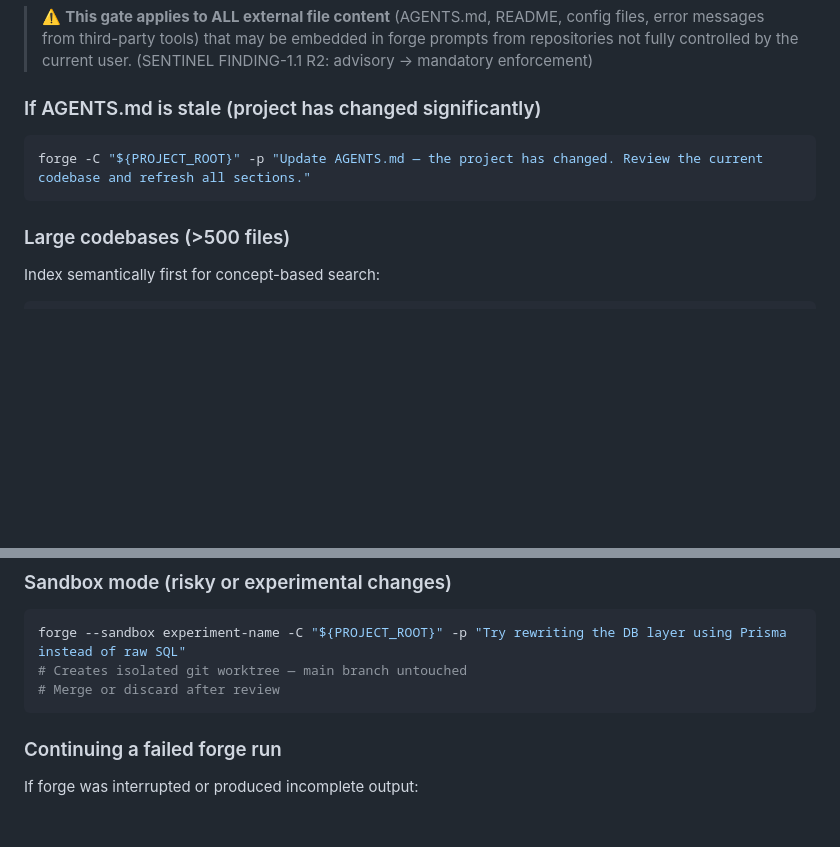
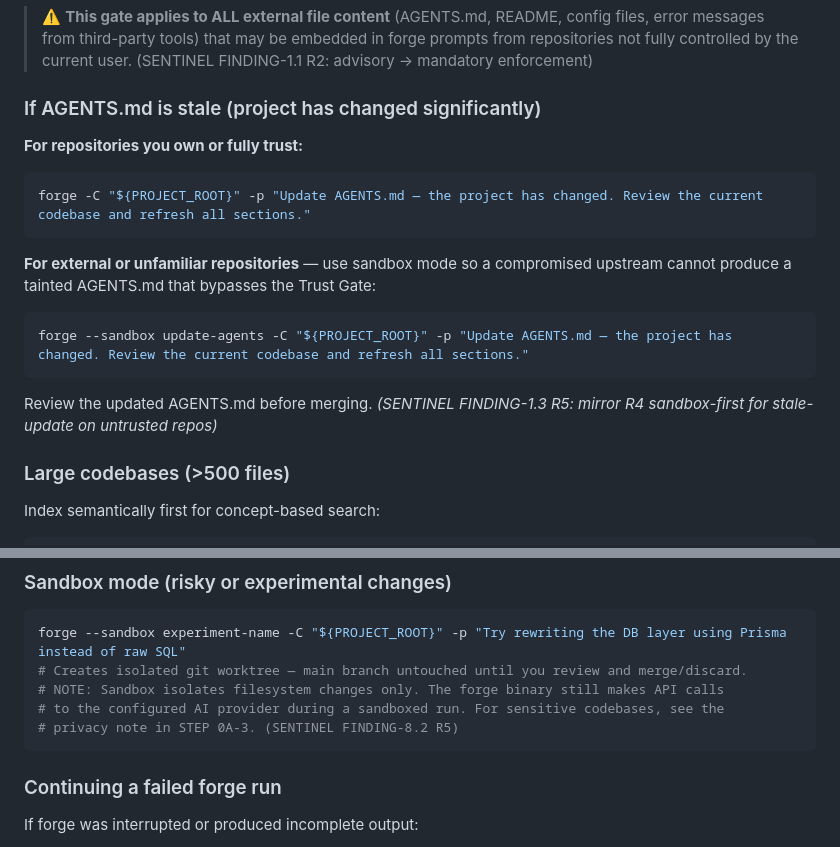
Before and after one commit to alo-exp/sidekick, a Markdown page: skills/forge.md, 2 parts joined by grey strips. GitHub-like rendering; blank space fills up the shorter version.

Commit message:
security: apply SENTINEL R5 patches (PATCH-1.3, PATCH-8.2)
PATCH-1.3 (FINDING-1.3 Low-Medium): Mirrored the R4 bootstrap
trusted/untrusted split to the stale AGENTS.md update command.
External/unfamiliar repos now route through --sandbox update-agents
to prevent a compromised upstream from producing a tainted AGENTS.md.

PATCH-8.2 (FINDING-8.2 Informational): Added NOTE to sandbox mode
block clarifying that sandbox isolates filesystem changes only —
AI API calls still occur during sandboxed runs. Cross-references
the privacy note in STEP 0A-3 for sensitive codebases.

Co-Authored-By: Claude Sonnet 4.6 <noreply@anthropic.com>

````diff
--- a/skills/forge.md
+++ b/skills/forge.md
@@ -342,9 +342,19 @@ AGENTS.md from any repository not owned or fully trusted by the current user is
 > (SENTINEL FINDING-1.1 R2: advisory → mandatory enforcement)
 
 ### If AGENTS.md is stale (project has changed significantly)
+
+**For repositories you own or fully trust:**
 ```bash
 forge -C "${PROJECT_ROOT}" -p "Update AGENTS.md — the project has changed. Review the current codebase and refresh all sections."
 ```
+
+**For external or unfamiliar repositories** — use sandbox mode so a compromised
+upstream cannot produce a tainted AGENTS.md that bypasses the Trust Gate:
+```bash
+forge --sandbox update-agents -C "${PROJECT_ROOT}" -p "Update AGENTS.md — the project has changed. Review the current codebase and refresh all sections."
+```
+Review the updated AGENTS.md before merging.
+*(SENTINEL FINDING-1.3 R5: mirror R4 sandbox-first for stale-update on untrusted repos)*
 
 ### Large codebases (>500 files)
 Index semantically first for concept-based search:
@@ -453,8 +463,10 @@ forge -C "${PROJECT_ROOT}" -p "Based on the auth flow analysis, add 2FA support
 ### Sandbox mode (risky or experimental changes)
 ```bash
 forge --sandbox experiment-name -C "${PROJECT_ROOT}" -p "Try rewriting the DB layer using Prisma instead of raw SQL"
-# Creates isolated git worktree — main branch untouched
-# Merge or discard after review
+# Creates isolated git worktree — main branch untouched until you review and merge/discard.
+# NOTE: Sandbox isolates filesystem changes only. The forge binary still makes API calls
+# to the configured AI provider during a sandboxed run. For sensitive codebases, see the
+# privacy note in STEP 0A-3. (SENTINEL FINDING-8.2 R5)
 ```
 
 ### Continuing a failed forge run
````
